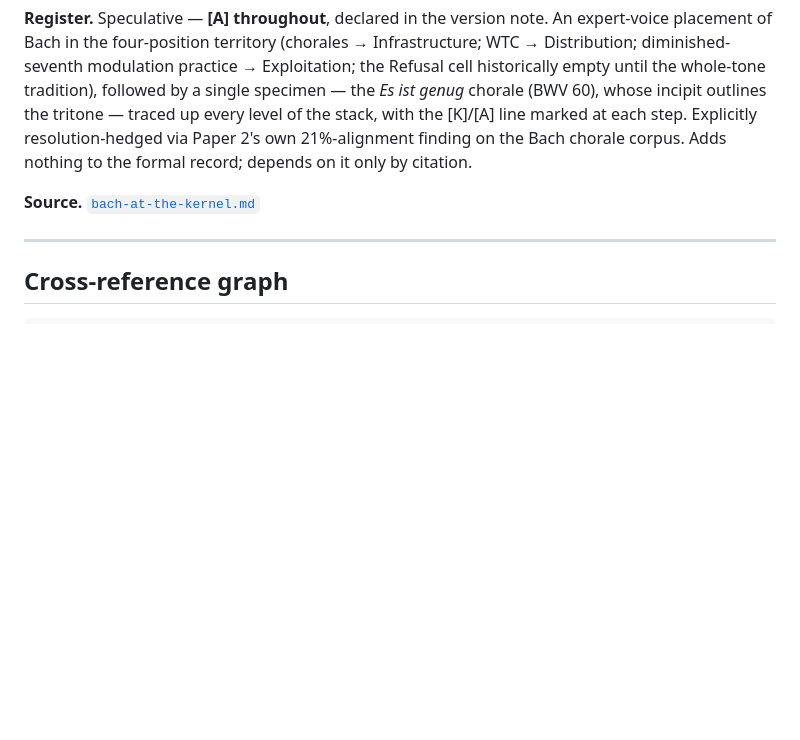
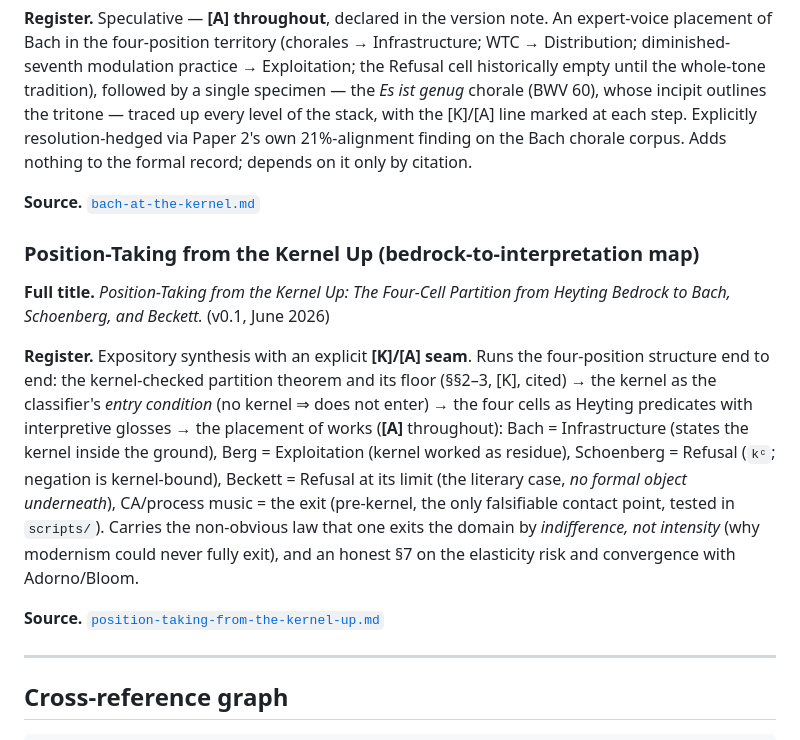
Before and after one commit to thefalsework/papers, a Markdown page: papers/INDEX.md, the part around the change. Rendered like a GitHub page; blank space fills up the shorter version.

```diff
--- a/papers/INDEX.md
+++ b/papers/INDEX.md
@@ -152,6 +152,14 @@ Six papers in total. Papers 1–5 form a coherent research programme on structur
 
 **Source.** [`bach-at-the-kernel.md`](bach-at-the-kernel.md)
 
+### Position-Taking from the Kernel Up (bedrock-to-interpretation map)
+
+**Full title.** *Position-Taking from the Kernel Up: The Four-Cell Partition from Heyting Bedrock to Bach, Schoenberg, and Beckett.* (v0.1, June 2026)
+
+**Register.** Expository synthesis with an explicit **[K]/[A] seam**. Runs the four-position structure end to end: the kernel-checked partition theorem and its floor (§§2–3, [K], cited) → the kernel as the classifier's *entry condition* (no kernel ⇒ does not enter) → the four cells as Heyting predicates with interpretive glosses → the placement of works (**[A]** throughout): Bach = Infrastructure (states the kernel inside the ground), Berg = Exploitation (kernel worked as residue), Schoenberg = Refusal (`kᶜ`; negation is kernel-bound), Beckett = Refusal at its limit (the literary case, *no formal object underneath*), CA/process music = the exit (pre-kernel, the only falsifiable contact point, tested in `scripts/`). Carries the non-obvious law that one exits the domain by *indifference, not intensity* (why modernism could never fully exit), and an honest §7 on the elasticity risk and convergence with Adorno/Bloom.
+
+**Source.** [`position-taking-from-the-kernel-up.md`](position-taking-from-the-kernel-up.md)
+
 ---
 
 ## Cross-reference graph
```
Also changed, not shown: papers/position-taking-from-the-kernel-up.md (added, +93 -0 lines).
